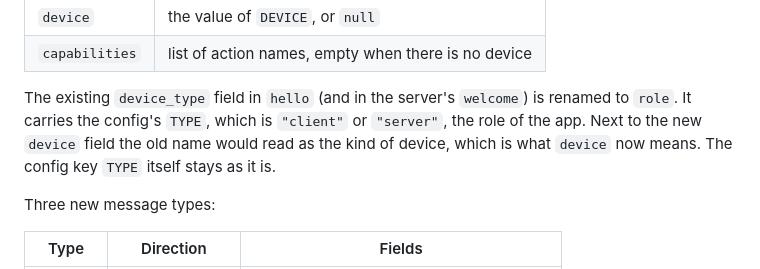
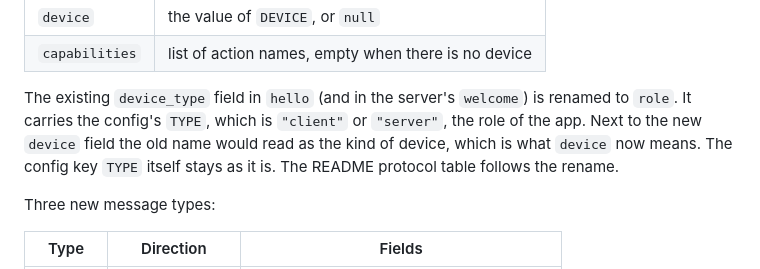
Before and after one commit to Fxdvs/pyhome, a Markdown page: docs/v1.0-spec.md, the part around one of its changes. Drawn GitHub-style.

```diff
--- a/docs/v1.0-spec.md
+++ b/docs/v1.0-spec.md
@@ -211,7 +216,8 @@ The existing `device_type` field in `hello` (and in the server's `welcome`) is
 renamed to `role`. It carries the config's `TYPE`, which is `"client"` or
 `"server"`, the role of the app. Next to the new `device` field the old name
 would read as the kind of device, which is what `device` now means. The config
-key `TYPE` itself stays as it is.
+key `TYPE` itself stays as it is. The README protocol table follows the
+rename.
 
 Three new message types:
 
```
Also changed, not shown: other parts of docs/v1.0-spec.md (+11 -6 lines).
